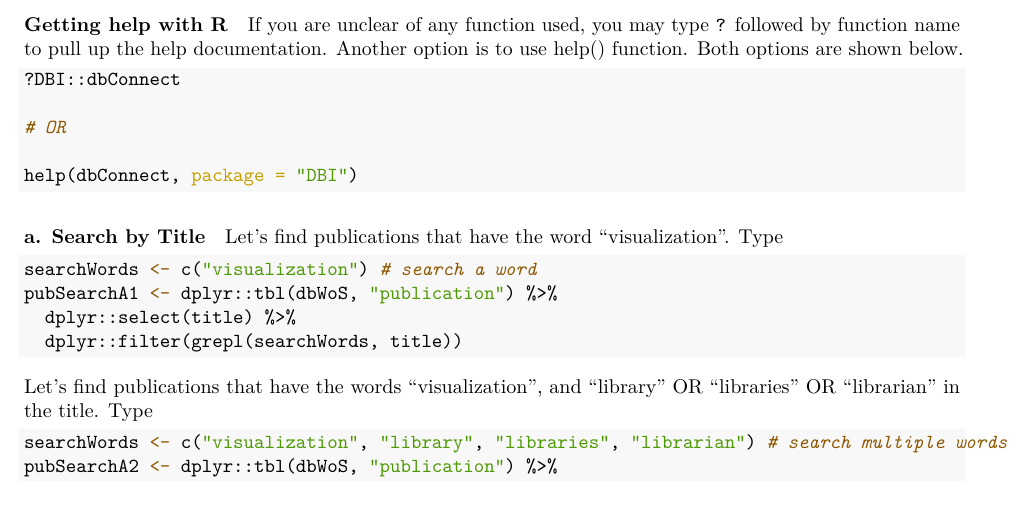
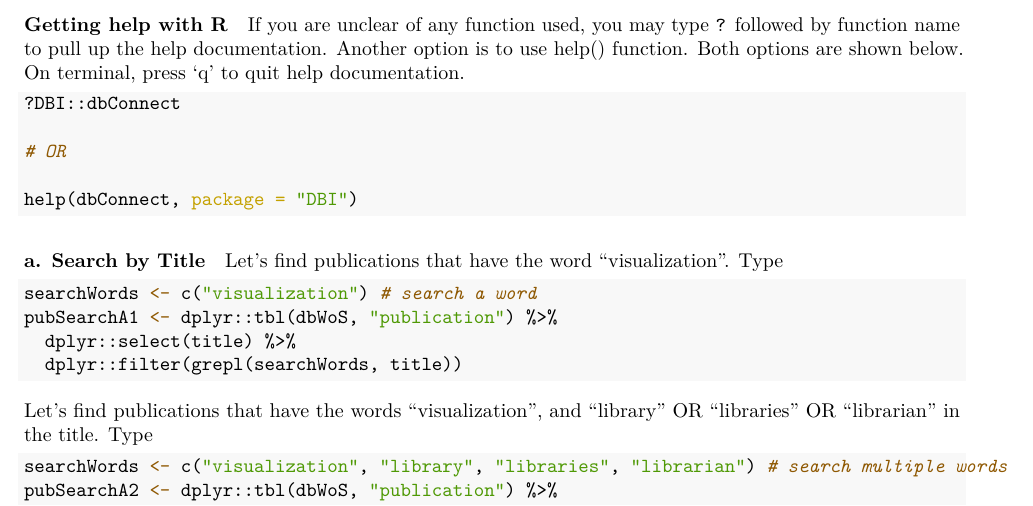
Before and after one commit to anjalisilva/WebofScienceRTutorial, an R Markdown document (tutorialPDFdocument.Rmd): part of page 2 of 5, cut so that both start at the same text. The pictures show the output file tutorialPDFdocument.pdf that the author committed with the source.

Commit message:
Updated help documentation

````diff
--- a/tutorialPDFdocument.Rmd
+++ b/tutorialPDFdocument.Rmd
@@ -75,7 +75,7 @@ dbplyr::src_dbi(dbWoS)
 
 
 #### Getting help with R
-If you are unclear of any function used, you may type `?` followed by function name to pull up the help documentation. Another option is to use help() function. Both options are shown below.
+If you are unclear of any function used, you may type `?` followed by function name to pull up the help documentation. Another option is to use help() function. Both options are shown below. On terminal, press 'q' to quit help documentation.
 
 ``` {r eval=FALSE}
 ?DBI::dbConnect
````
Also changed, not shown: tutorialRscript.R (+12 -0 lines), tutorialPDFdocument.pdf.
